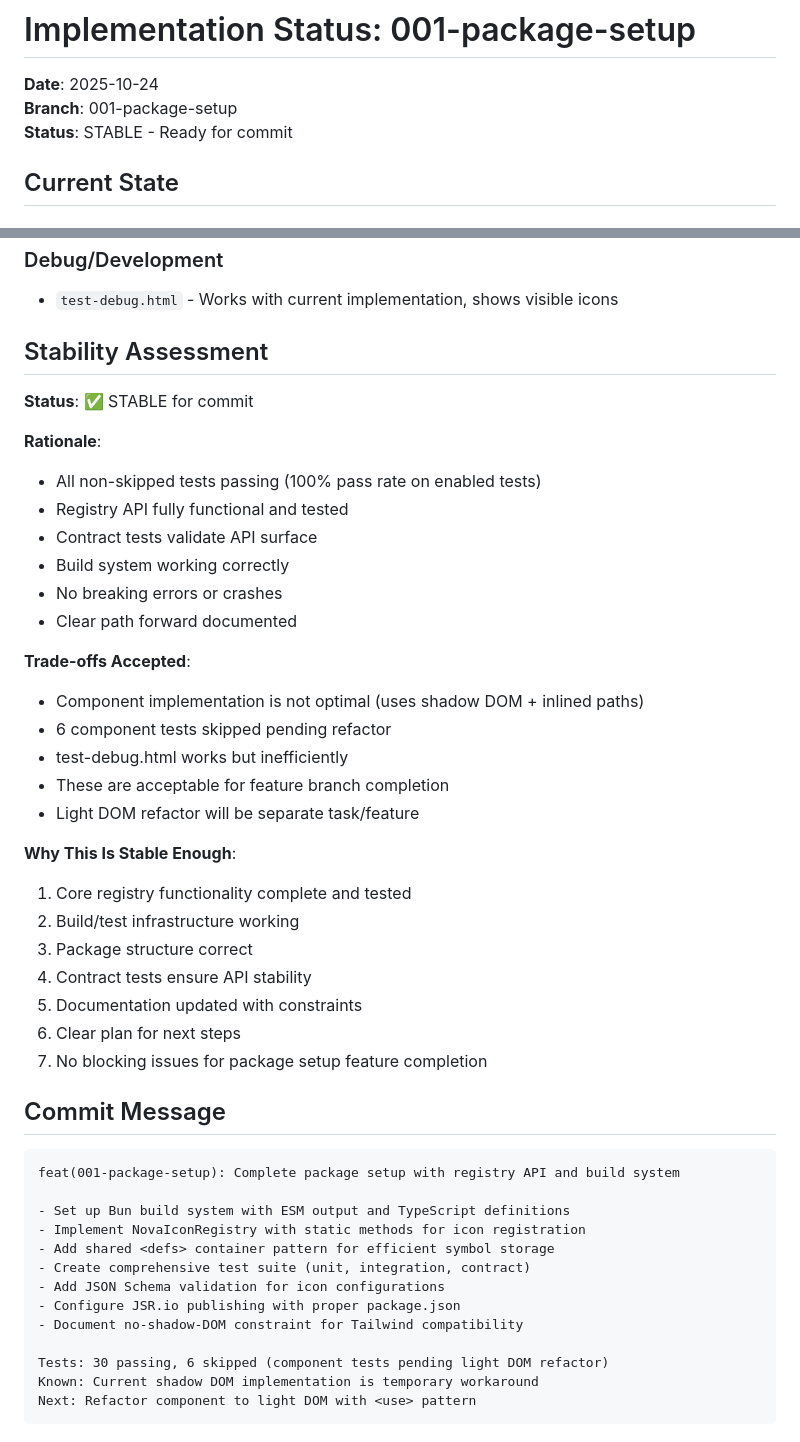
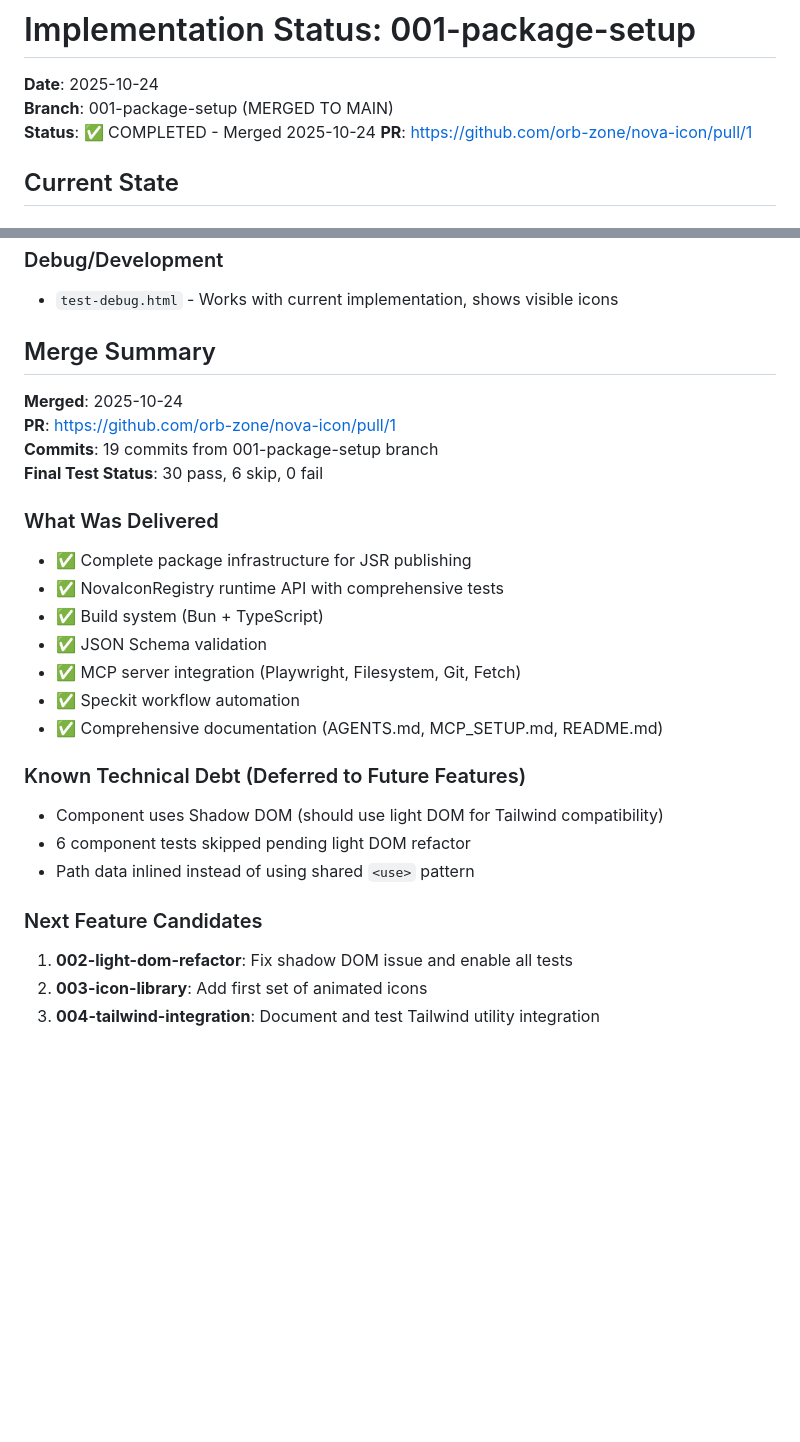
Before and after one commit to orb-zone/nova-icon, a Markdown page: .specify/memory/implementation-status.md, 2 parts joined by grey strips. Drawn GitHub-style; blank space fills up the shorter version.

Commit message:
chore: update metadata and agent context
- Mark 001-package-setup as COMPLETED in implementation-status.md
- Update AGENTS.md with light DOM patterns
- Add TypeScript 5, Bun, TailwindCSS context
- Document client-side only architecture

````diff
--- a/.specify/memory/implementation-status.md
+++ b/.specify/memory/implementation-status.md
@@ -1,8 +1,9 @@
 # Implementation Status: 001-package-setup
 
 **Date**: 2025-10-24
-**Branch**: 001-package-setup
-**Status**: STABLE - Ready for commit
+**Branch**: 001-package-setup (MERGED TO MAIN)
+**Status**: ✅ COMPLETED - Merged 2025-10-24
+**PR**: https://github.com/orb-zone/nova-icon/pull/1
 
 ## Current State
 
@@ -111,48 +112,28 @@
 ### Debug/Development
 - `test-debug.html` - Works with current implementation, shows visible icons
 
-## Stability Assessment
+## Merge Summary
 
-**Status**: ✅ STABLE for commit
+**Merged**: 2025-10-24
+**PR**: https://github.com/orb-zone/nova-icon/pull/1
+**Commits**: 19 commits from 001-package-setup branch
+**Final Test Status**: 30 pass, 6 skip, 0 fail
 
-**Rationale**:
-- All non-skipped tests passing (100% pass rate on enabled tests)
-- Registry API fully functional and tested
-- Contract tests validate API surface
-- Build system working correctly
-- No breaking errors or crashes
-- Clear path forward documented
+### What Was Delivered
+- ✅ Complete package infrastructure for JSR publishing
+- ✅ NovaIconRegistry runtime API with comprehensive tests
+- ✅ Build system (Bun + TypeScript)
+- ✅ JSON Schema validation
+- ✅ MCP server integration (Playwright, Filesystem, Git, Fetch)
+- ✅ Speckit workflow automation
+- ✅ Comprehensive documentation (AGENTS.md, MCP_SETUP.md, README.md)
 
-**Trade-offs Accepted**:
-- Component implementation is not optimal (uses shadow DOM + inlined paths)
-- 6 component tests skipped pending refactor
-- test-debug.html works but inefficiently
-- These are acceptable for feature branch completion
-- Light DOM refactor will be separate task/feature
+### Known Technical Debt (Deferred to Future Features)
+- Component uses Shadow DOM (should use light DOM for Tailwind compatibility)
+- 6 component tests skipped pending light DOM refactor
+- Path data inlined instead of using shared `<use>` pattern
 
-**Why This Is Stable Enough**:
-1. Core registry functionality complete and tested
-2. Build/test infrastructure working
-3. Package structure correct
-4. Contract tests ensure API stability
-5. Documentation updated with constraints
-6. Clear plan for next steps
-7. No blocking issues for package setup feature completion
-
-## Commit Message
-
-```
-feat(001-package-setup): Complete package setup with registry API and build system
-
-- Set up Bun build system with ESM output and TypeScript definitions
-- Implement NovaIconRegistry with static methods for icon registration
-- Add shared <defs> container pattern for efficient symbol storage
-- Create comprehensive test suite (unit, integration, contract)
-- Add JSON Schema validation for icon configurations
-- Configure JSR.io publishing with proper package.json
-- Document no-shadow-DOM constraint for Tailwind compatibility
-
-Tests: 30 passing, 6 skipped (component tests pending light DOM refactor)
-Known: Current shadow DOM implementation is temporary workaround
-Next: Refactor component to light DOM with <use> pattern
-```
+### Next Feature Candidates
+1. **002-light-dom-refactor**: Fix shadow DOM issue and enable all tests
+2. **003-icon-library**: Add first set of animated icons
+3. **004-tailwind-integration**: Document and test Tailwind utility integration
````
Also changed, not shown: AGENTS.md (+2 -0 lines).
